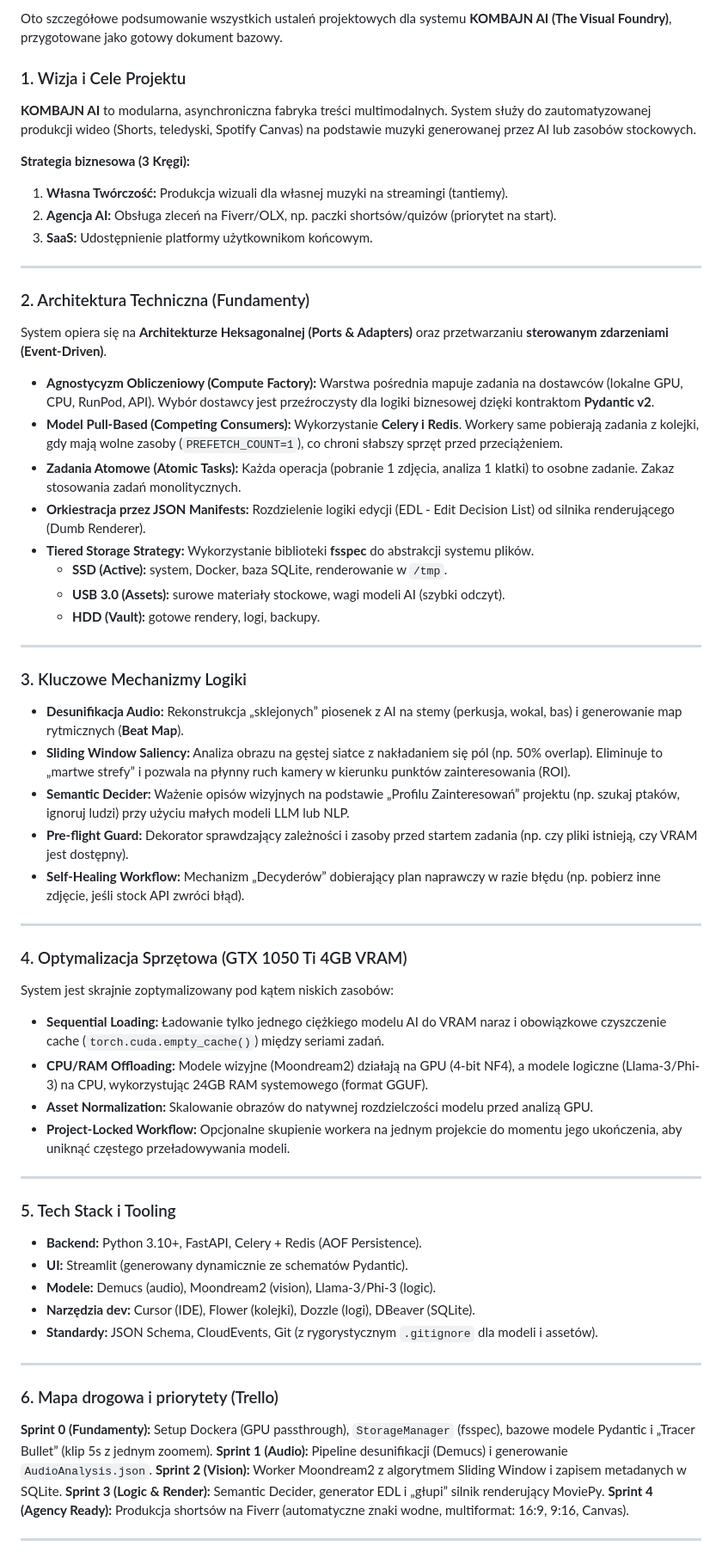
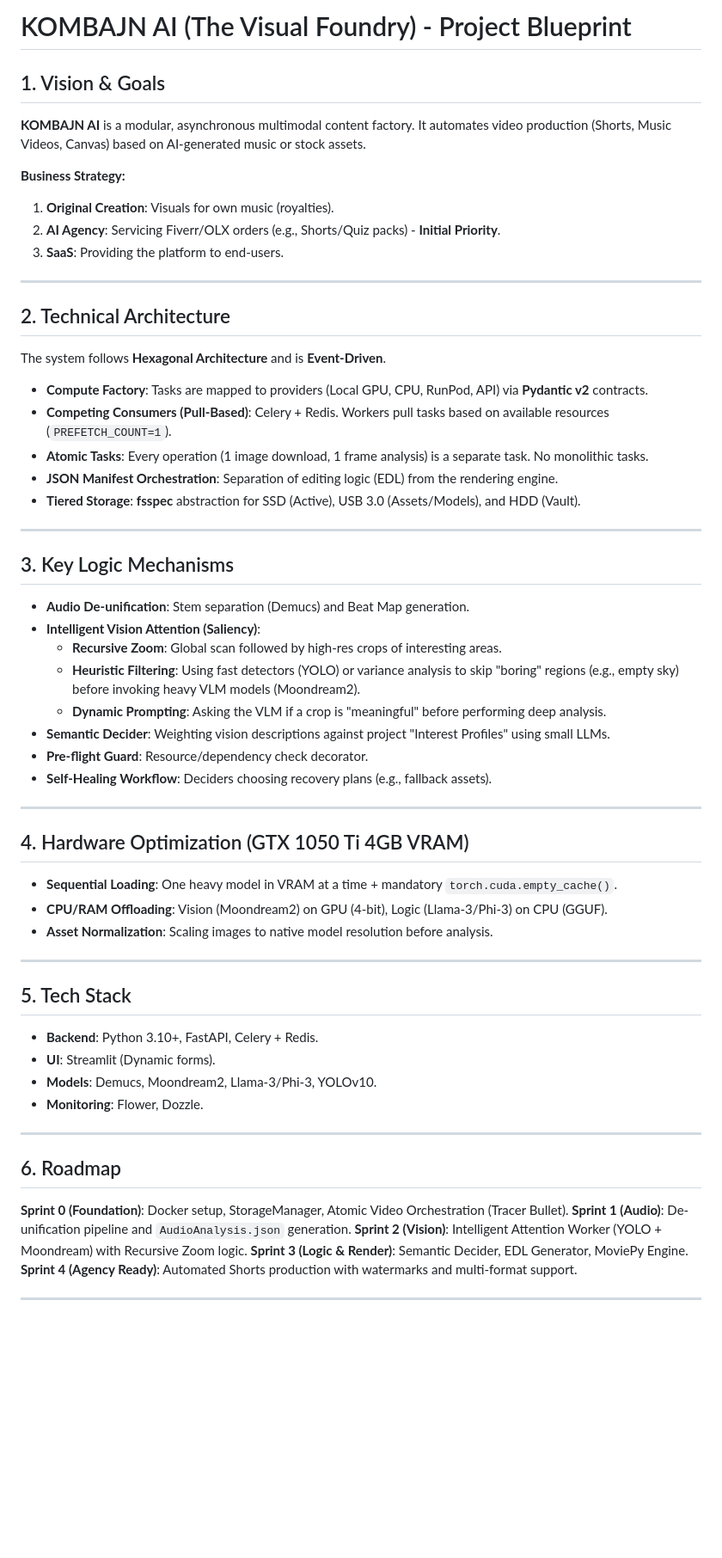
Before and after one commit to lukaszzachodni/Kombajn, a Markdown page: agent.md, the part around one of its changes. Shown at 86% size. GitHub-like rendering; blank space fills up the shorter version.

Commit message:
docs: integrate intelligent vision strategy into project blueprint

```diff
--- a/agent.md
+++ b/agent.md
@@ -1,62 +1,59 @@
-Oto szczegółowe podsumowanie wszystkich ustaleń projektowych dla systemu **KOMBAJN AI (The Visual Foundry)**, przygotowane jako gotowy dokument bazowy.
+# KOMBAJN AI (The Visual Foundry) - Project Blueprint
 
-### 1. Wizja i Cele Projektu
-**KOMBAJN AI** to modularna, asynchroniczna fabryka treści multimodalnych. System służy do zautomatyzowanej produkcji wideo (Shorts, teledyski, Spotify Canvas) na podstawie muzyki generowanej przez AI lub zasobów stockowych.
+## 1. Vision & Goals
+**KOMBAJN AI** is a modular, asynchronous multimodal content factory. It automates video production (Shorts, Music Videos, Canvas) based on AI-generated music or stock assets.
 
-**Strategia biznesowa (3 Kręgi):**
-1.  **Własna Twórczość:** Produkcja wizuali dla własnej muzyki na streamingi (tantiemy).
-2.  **Agencja AI:** Obsługa zleceń na Fiverr/OLX, np. paczki shortsów/quizów (priorytet na start).
-3.  **SaaS:** Udostępnienie platformy użytkownikom końcowym.
+**Business Strategy:**
+1.  **Original Creation**: Visuals for own music (royalties).
+2.  **AI Agency**: Servicing Fiverr/OLX orders (e.g., Shorts/Quiz packs) - **Initial Priority**.
+3.  **SaaS**: Providing the platform to end-users.
 
 ---
 
-### 2. Architektura Techniczna (Fundamenty)
-System opiera się na **Architekturze Heksagonalnej (Ports & Adapters)** oraz przetwarzaniu **sterowanym zdarzeniami (Event-Driven)**.
+## 2. Technical Architecture
+The system follows **Hexagonal Architecture** and is **Event-Driven**.
 
-*   **Agnostycyzm Obliczeniowy (Compute Factory):** Warstwa pośrednia mapuje zadania na dostawców (lokalne GPU, CPU, RunPod, API). Wybór dostawcy jest przeźroczysty dla logiki biznesowej dzięki kontraktom **Pydantic v2**.
-*   **Model Pull-Based (Competing Consumers):** Wykorzystanie **Celery i Redis**. Workery same pobierają zadania z kolejki, gdy mają wolne zasoby (`PREFETCH_COUNT=1`), co chroni słabszy sprzęt przed przeciążeniem.
-*   **Zadania Atomowe (Atomic Tasks):** Każda operacja (pobranie 1 zdjęcia, analiza 1 klatki) to osobne zadanie. Zakaz stosowania zadań monolitycznych.
-*   **Orkiestracja przez JSON Manifests:** Rozdzielenie logiki edycji (EDL - Edit Decision List) od silnika renderującego (Dumb Renderer).
-*   **Tiered Storage Strategy:** Wykorzystanie biblioteki **fsspec** do abstrakcji systemu plików.
-    *   **SSD (Active):** system, Docker, baza SQLite, renderowanie w `/tmp`.
-    *   **USB 3.0 (Assets):** surowe materiały stockowe, wagi modeli AI (szybki odczyt).
-    *   **HDD (Vault):** gotowe rendery, logi, backupy.
+*   **Compute Factory**: Tasks are mapped to providers (Local GPU, CPU, RunPod, API) via **Pydantic v2** contracts.
+*   **Competing Consumers (Pull-Based)**: Celery + Redis. Workers pull tasks based on available resources (`PREFETCH_COUNT=1`).
+*   **Atomic Tasks**: Every operation (1 image download, 1 frame analysis) is a separate task. No monolithic tasks.
+*   **JSON Manifest Orchestration**: Separation of editing logic (EDL) from the rendering engine.
+*   **Tiered Storage**: **fsspec** abstraction for SSD (Active), USB 3.0 (Assets/Models), and HDD (Vault).
 
 ---
 
-### 3. Kluczowe Mechanizmy Logiki
-*   **Desunifikacja Audio:** Rekonstrukcja „sklejonych” piosenek z AI na stemy (perkusja, wokal, bas) i generowanie map rytmicznych (**Beat Map**).
-*   **Sliding Window Saliency:** Analiza obrazu na gęstej siatce z nakładaniem się pól (np. 50% overlap). Eliminuje to „martwe strefy” i pozwala na płynny ruch kamery w kierunku punktów zainteresowania (ROI).
-*   **Semantic Decider:** Ważenie opisów wizyjnych na podstawie „Profilu Zainteresowań” projektu (np. szukaj ptaków, ignoruj ludzi) przy użyciu małych modeli LLM lub NLP.
-*   **Pre-flight Guard:** Dekorator sprawdzający zależności i zasoby przed startem zadania (np. czy pliki istnieją, czy VRAM jest dostępny).
-*   **Self-Healing Workflow:** Mechanizm „Decyderów” dobierający plan naprawczy w razie błędu (np. pobierz inne zdjęcie, jeśli stock API zwróci błąd).
+## 3. Key Logic Mechanisms
+*   **Audio De-unification**: Stem separation (Demucs) and Beat Map generation.
+*   **Intelligent Vision Attention (Saliency)**:
+    *   **Recursive Zoom**: Global scan followed by high-res crops of interesting areas.
+    *   **Heuristic Filtering**: Using fast detectors (YOLO) or variance analysis to skip "boring" regions (e.g., empty sky) before invoking heavy VLM models (Moondream2).
+    *   **Dynamic Prompting**: Asking the VLM if a crop is "meaningful" before performing deep analysis.
+*   **Semantic Decider**: Weighting vision descriptions against project "Interest Profiles" using small LLMs.
+*   **Pre-flight Guard**: Resource/dependency check decorator.
+*   **Self-Healing Workflow**: Deciders choosing recovery plans (e.g., fallback assets).
 
 ---
 
-### 4. Optymalizacja Sprzętowa (GTX 1050 Ti 4GB VRAM)
-System jest skrajnie zoptymalizowany pod kątem niskich zasobów:
-*   **Sequential Loading:** Ładowanie tylko jednego ciężkiego modelu AI do VRAM naraz i obowiązkowe czyszczenie cache (`torch.cuda.empty_cache()`) między seriami zadań.
-*   **CPU/RAM Offloading:** Modele wizyjne (Moondream2) działają na GPU (4-bit NF4), a modele logiczne (Llama-3/Phi-3) na CPU, wykorzystując 24GB RAM systemowego (format GGUF).
-*   **Asset Normalization:** Skalowanie obrazów do natywnej rozdzielczości modelu przed analizą GPU.
-*   **Project-Locked Workflow:** Opcjonalne skupienie workera na jednym projekcie do momentu jego ukończenia, aby uniknąć częstego przeładowywania modeli.
+## 4. Hardware Optimization (GTX 1050 Ti 4GB VRAM)
+*   **Sequential Loading**: One heavy model in VRAM at a time + mandatory `torch.cuda.empty_cache()`.
+*   **CPU/RAM Offloading**: Vision (Moondream2) on GPU (4-bit), Logic (Llama-3/Phi-3) on CPU (GGUF).
+*   **Asset Normalization**: Scaling images to native model resolution before analysis.
 
 ---
 
-### 5. Tech Stack i Tooling
-*   **Backend:** Python 3.10+, FastAPI, Celery + Redis (AOF Persistence).
-*   **UI:** Streamlit (generowany dynamicznie ze schematów Pydantic).
-*   **Modele:** Demucs (audio), Moondream2 (vision), Llama-3/Phi-3 (logic).
-*   **Narzędzia dev:** Cursor (IDE), Flower (kolejki), Dozzle (logi), DBeaver (SQLite).
-*   **Standardy:** JSON Schema, CloudEvents, Git (z rygorystycznym `.gitignore` dla modeli i assetów).
+## 5. Tech Stack
+- **Backend**: Python 3.10+, FastAPI, Celery + Redis.
+- **UI**: Streamlit (Dynamic forms).
+- **Models**: Demucs, Moondream2, Llama-3/Phi-3, YOLOv10.
+- **Monitoring**: Flower, Dozzle.
 
 ---
 
-### 6. Mapa drogowa i priorytety (Trello)
-**Sprint 0 (Fundamenty):** Setup Dockera (GPU passthrough), `StorageManager` (fsspec), bazowe modele Pydantic i „Tracer Bullet” (klip 5s z jednym zoomem).
-**Sprint 1 (Audio):** Pipeline desunifikacji (Demucs) i generowanie `AudioAnalysis.json`.
-**Sprint 2 (Vision):** Worker Moondream2 z algorytmem Sliding Window i zapisem metadanych w SQLite.
-**Sprint 3 (Logic & Render):** Semantic Decider, generator EDL i „głupi” silnik renderujący MoviePy.
-**Sprint 4 (Agency Ready):** Produkcja shortsów na Fiverr (automatyczne znaki wodne, multiformat: 16:9, 9:16, Canvas).
+## 6. Roadmap
+**Sprint 0 (Foundation)**: Docker setup, StorageManager, Atomic Video Orchestration (Tracer Bullet).
+**Sprint 1 (Audio)**: De-unification pipeline and `AudioAnalysis.json` generation.
+**Sprint 2 (Vision)**: Intelligent Attention Worker (YOLO + Moondream) with Recursive Zoom logic.
+**Sprint 3 (Logic & Render)**: Semantic Decider, EDL Generator, MoviePy Engine.
+**Sprint 4 (Agency Ready)**: Automated Shorts production with watermarks and multi-format support.
 
 ---
 
```
Also changed, not shown: other parts of agent.md (+5 -5 lines), docs/architecture/vision_strategy.md (added, +48 -0 lines).
